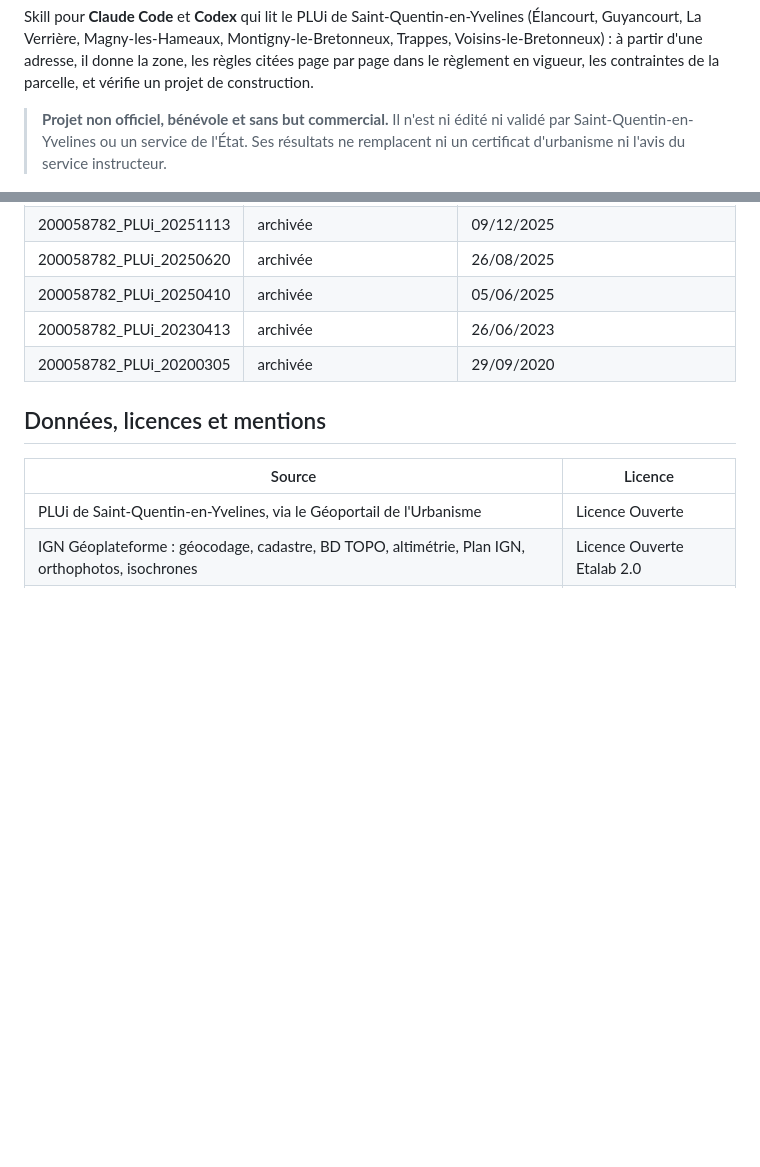
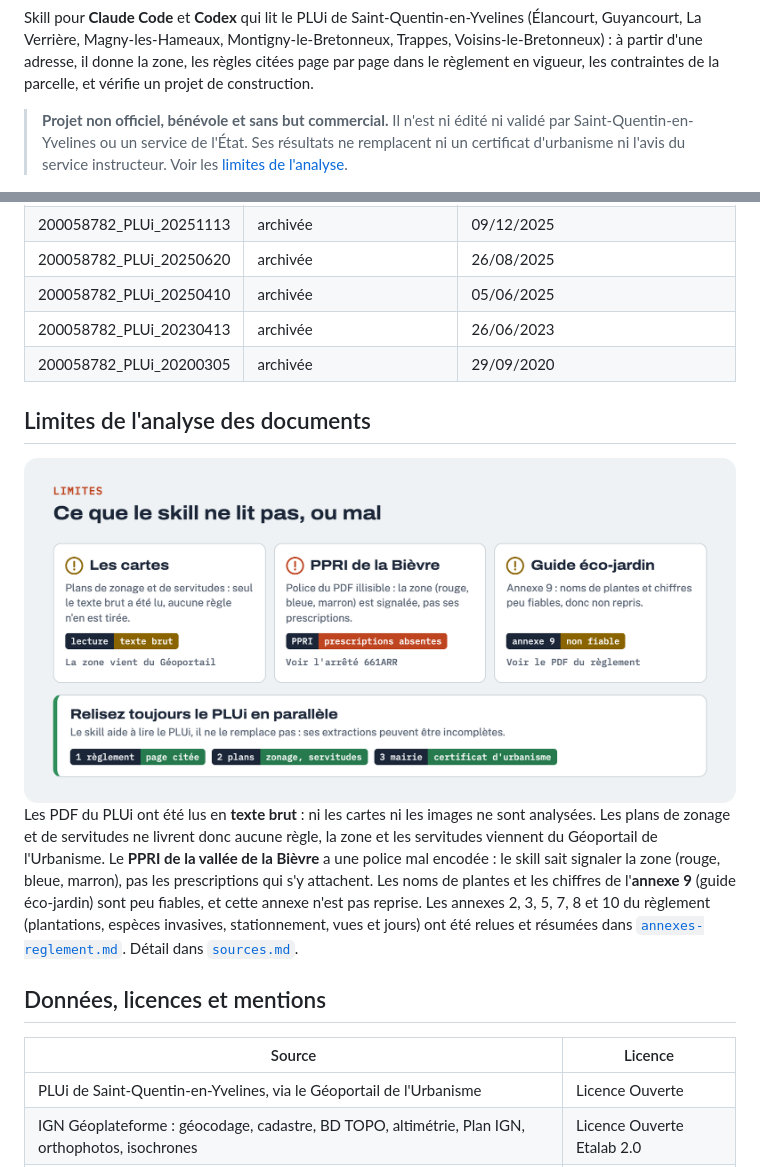
Before and after one commit to Bilna781/plui-sqy, a Markdown page: README.md, 2 parts joined by grey strips. Drawn GitHub-style; pictures changed too: assets/illustrations/limites.png (added); blank space fills up the shorter version.

Commit message:
Version 2.0.0 : annexes du règlement, prescription d'implantation sur voie, limites d'analyse

```diff
--- a/README.md
+++ b/README.md
@@ -16,7 +16,7 @@ donne la zone, les règles citées page par page dans le règlement en vigueur,
 vérifie un projet de construction.
 
 > **Projet non officiel, bénévole et sans but commercial.** Il n'est ni édité ni validé par Saint-Quentin-en-Yvelines
-> ou un service de l'État. Ses résultats ne remplacent ni un certificat d'urbanisme ni l'avis du service instructeur.
+> ou un service de l'État. Ses résultats ne remplacent ni un certificat d'urbanisme ni l'avis du service instructeur. Voir les [limites de l'analyse](#limites-de-lanalyse-des-documents).
 
 <picture>
   <source media="(prefers-color-scheme: dark)" srcset="assets/illustrations/comment-ca-marche-sombre.png">
@@ -116,6 +116,21 @@ celui-ci diffère de la version sur laquelle il a été vérifié (`/plui-sqy:ve
 | 200058782_PLUi_20230413 | archivée | 26/06/2023 |
 | 200058782_PLUi_20200305 | archivée | 29/09/2020 |
 
+## Limites de l'analyse des documents
+<picture>
+  <source media="(prefers-color-scheme: dark)" srcset="assets/illustrations/limites-sombre.png">
+  <img src="assets/illustrations/limites.png" alt="Limites : les cartes ne sont lues qu'en texte brut, le PPRI de la Bièvre est signalé sans ses prescriptions, l'annexe 9 est peu fiable. Relisez toujours le PLUi : règlement, plans, certificat d'urbanisme">
+</picture>
+
+Les PDF du PLUi ont été lus en **texte brut** : ni les cartes ni les images ne sont analysées. Les plans de zonage
+et de servitudes ne livrent donc aucune règle, la zone et les servitudes viennent du Géoportail de l'Urbanisme.
+Le **PPRI de la vallée de la Bièvre** a une police mal encodée : le skill sait signaler la zone (rouge, bleue,
+marron), pas les prescriptions qui s'y attachent. Les noms de plantes et les chiffres de l'**annexe 9**
+(guide éco-jardin) sont peu fiables, et cette annexe n'est pas reprise. Les annexes 2, 3, 5, 7, 8 et 10 du règlement
+(plantations, espèces invasives, stationnement, vues et jours) ont été relues et résumées dans
+[`annexes-reglement.md`](plugins/plui-sqy/skills/plui/references/annexes-reglement.md). Détail dans
+[`sources.md`](plugins/plui-sqy/skills/plui/references/sources.md).
+
 ## Données, licences et mentions
 
 | Source | Licence |
```
Also changed, not shown: CHANGELOG.md (+11 -0 lines), assets/illustrations/limites-sombre.png (added), 5 other files.
